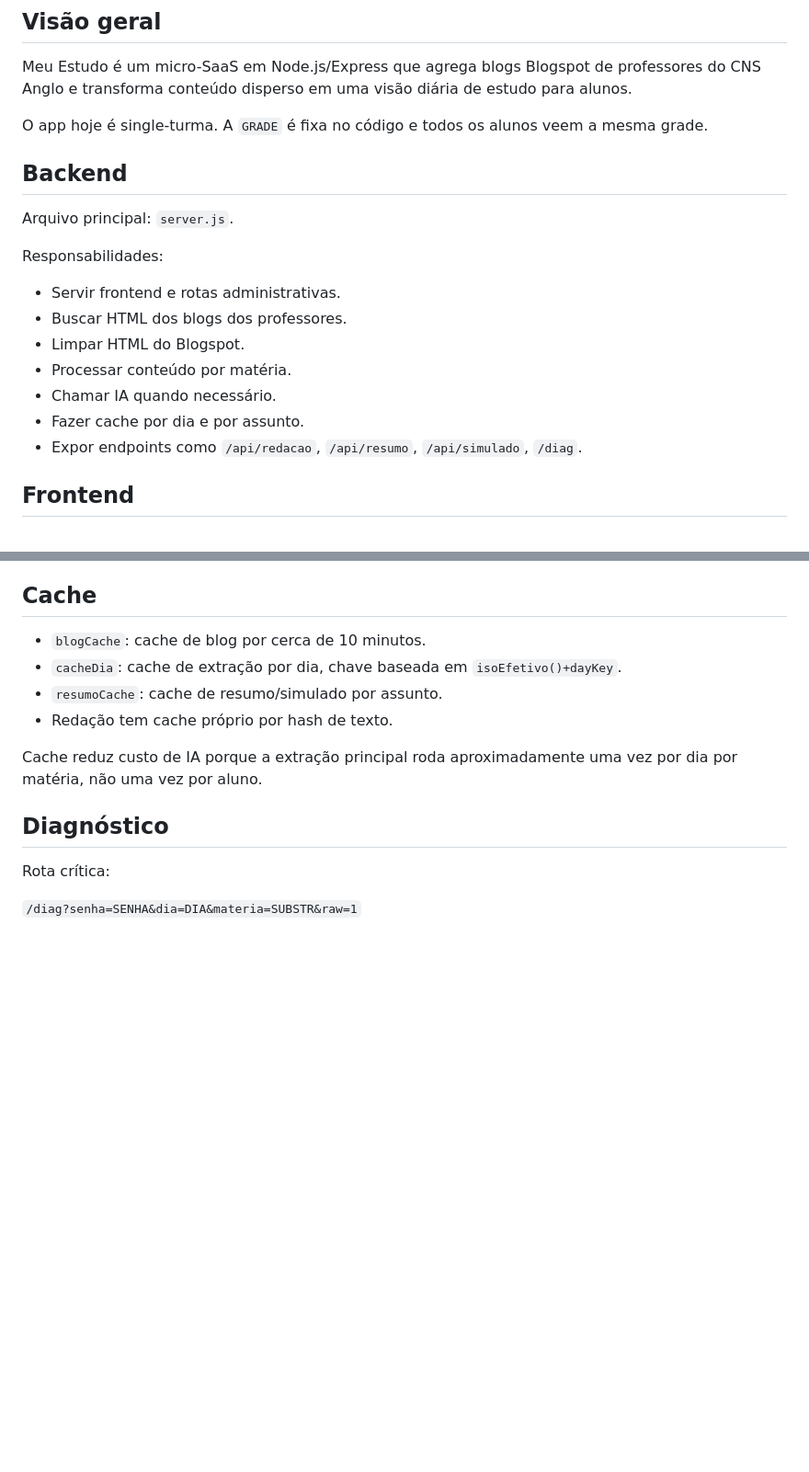
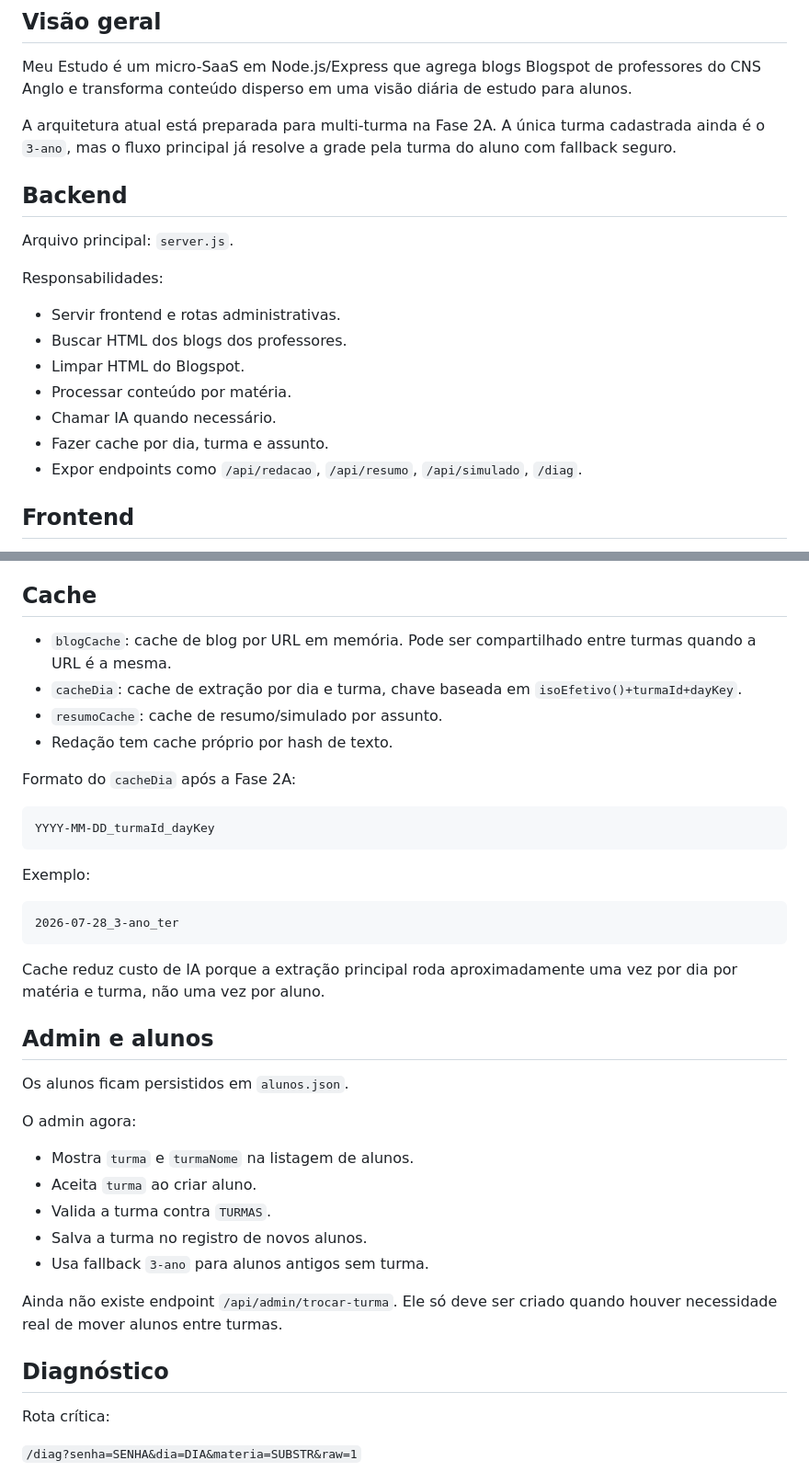
Before and after one commit to caducamargos12-web/meu-estudo, a Markdown page: docs/arquitetura.md, 2 parts joined by grey strips. Shown at 92% size. Drawn GitHub-style; blank space fills up the shorter version.

````diff
--- a/docs/arquitetura.md
+++ b/docs/arquitetura.md
@@ -4,7 +4,7 @@
 
 Meu Estudo é um micro-SaaS em Node.js/Express que agrega blogs Blogspot de professores do CNS Anglo e transforma conteúdo disperso em uma visão diária de estudo para alunos.
 
-O app hoje é single-turma. A `GRADE` é fixa no código e todos os alunos veem a mesma grade.
+A arquitetura atual está preparada para multi-turma na Fase 2A. A única turma cadastrada ainda é o `3-ano`, mas o fluxo principal já resolve a grade pela turma do aluno com fallback seguro.
 
 ## Backend
 
@@ -17,7 +17,7 @@ Responsabilidades:
 - Limpar HTML do Blogspot.
 - Processar conteúdo por matéria.
 - Chamar IA quando necessário.
-- Fazer cache por dia e por assunto.
+- Fazer cache por dia, turma e assunto.
 - Expor endpoints como `/api/redacao`, `/api/resumo`, `/api/simulado`, `/diag`.
 
 ## Frontend
@@ -92,12 +126,38 @@ Motivo: alguns blogs colocam conteúdo novo no topo, outros no fim. Cortar só o
 
 ## Cache
 
-- `blogCache`: cache de blog por cerca de 10 minutos.
-- `cacheDia`: cache de extração por dia, chave baseada em `isoEfetivo()+dayKey`.
+- `blogCache`: cache de blog por URL em memória. Pode ser compartilhado entre turmas quando a URL é a mesma.
+- `cacheDia`: cache de extração por dia e turma, chave baseada em `isoEfetivo()+turmaId+dayKey`.
 - `resumoCache`: cache de resumo/simulado por assunto.
 - Redação tem cache próprio por hash de texto.
 
-Cache reduz custo de IA porque a extração principal roda aproximadamente uma vez por dia por matéria, não uma vez por aluno.
+Formato do `cacheDia` após a Fase 2A:
+
+```text
+YYYY-MM-DD_turmaId_dayKey
+```
+
+Exemplo:
+
+```text
+2026-07-28_3-ano_ter
+```
+
+Cache reduz custo de IA porque a extração principal roda aproximadamente uma vez por dia por matéria e turma, não uma vez por aluno.
+
+## Admin e alunos
+
+Os alunos ficam persistidos em `alunos.json`.
+
+O admin agora:
+
+- Mostra `turma` e `turmaNome` na listagem de alunos.
+- Aceita `turma` ao criar aluno.
+- Valida a turma contra `TURMAS`.
+- Salva a turma no registro de novos alunos.
+- Usa fallback `3-ano` para alunos antigos sem turma.
+
+Ainda não existe endpoint `/api/admin/trocar-turma`. Ele só deve ser criado quando houver necessidade real de mover alunos entre turmas.
 
 ## Diagnóstico
 
````
Also changed, not shown: other parts of docs/arquitetura.md (+43 -9 lines), docs/decisions/003-multiturma-fase2a.md (added, +67 -0 lines), docs/fase-2-multiturma.md (+127 -58 lines).
